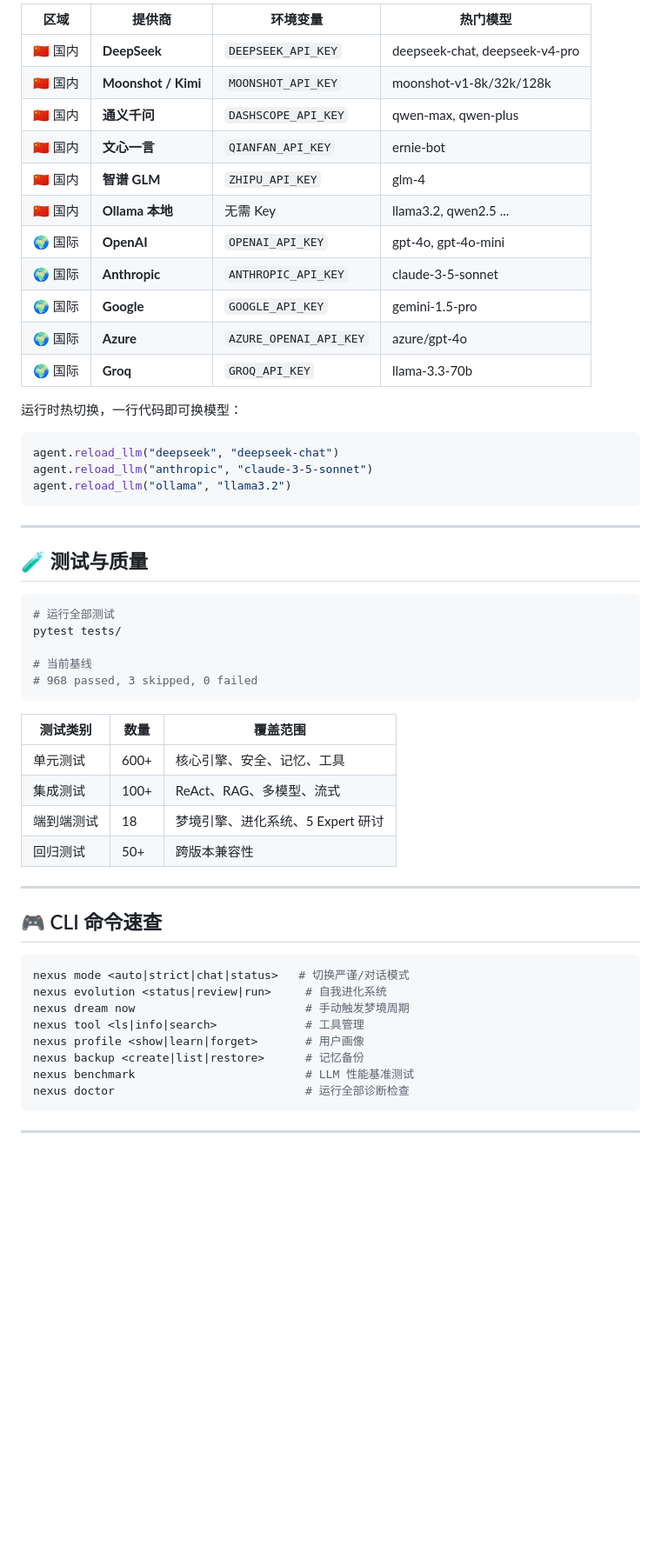
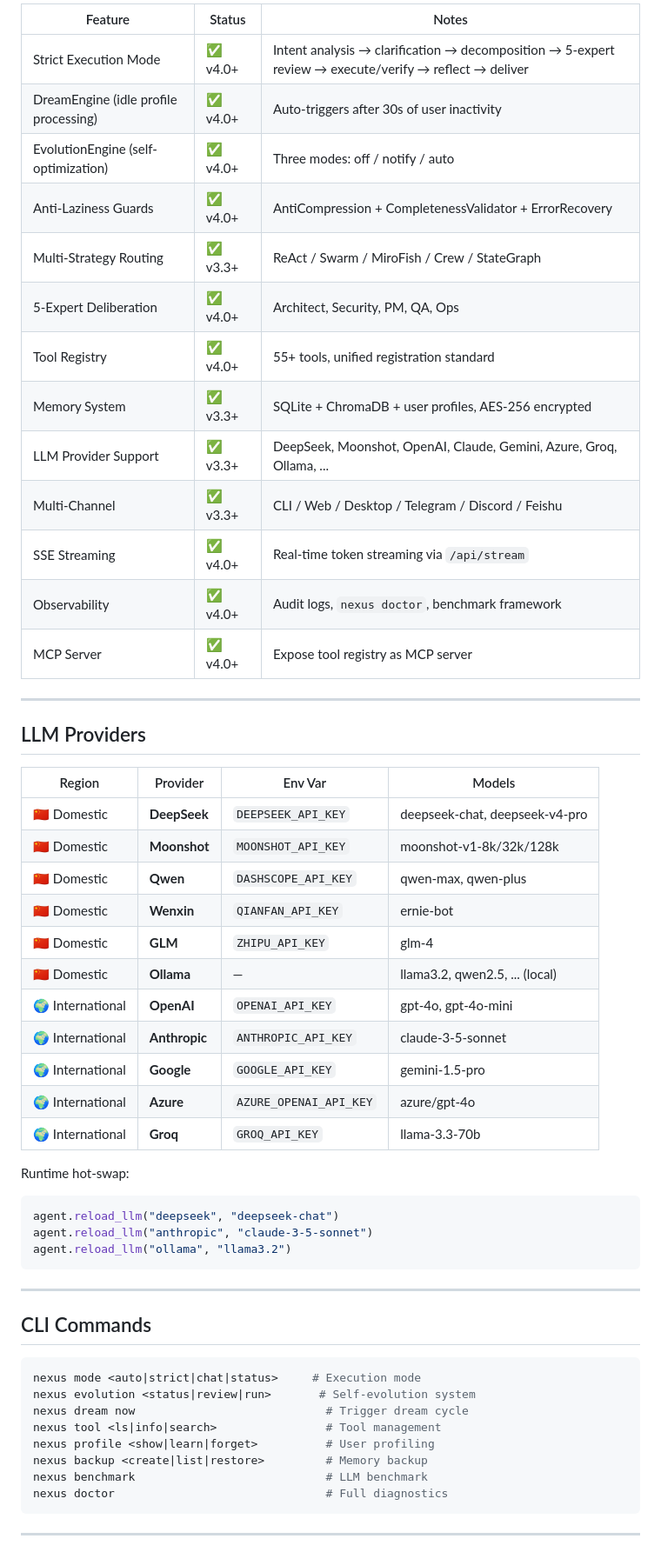
Before and after one commit to qize-auto/nexus-agent, a Markdown page: README.md, the part around one of its changes. Shown at 87% size. Drawn GitHub-style; blank space fills up the shorter version.

````diff
--- a/README.md
+++ b/README.md
@@ -234,19 +174,39 @@ graph TD
 
-| 区域 | 提供商 | 环境变量 | 热门模型 |
-|------|--------|----------|----------|
-| 🇨🇳 国内 | **DeepSeek** | `DEEPSEEK_API_KEY` | deepseek-chat, deepseek-v4-pro |
-| 🇨🇳 国内 | **Moonshot / Kimi** | `MOONSHOT_API_KEY` | moonshot-v1-8k/32k/128k |
-| 🇨🇳 国内 | **通义千问** | `DASHSCOPE_API_KEY` | qwen-max, qwen-plus |
-| 🇨🇳 国内 | **文心一言** | `QIANFAN_API_KEY` | ernie-bot |
-| 🇨🇳 国内 | **智谱 GLM** | `ZHIPU_API_KEY` | glm-4 |
-| 🇨🇳 国内 | **Ollama 本地** | 无需 Key | llama3.2, qwen2.5 ... |
-| 🌍 国际 | **OpenAI** | `OPENAI_API_KEY` | gpt-4o, gpt-4o-mini |
-| 🌍 国际 | **Anthropic** | `ANTHROPIC_API_KEY` | claude-3-5-sonnet |
-| 🌍 国际 | **Google** | `GOOGLE_API_KEY` | gemini-1.5-pro |
-| 🌍 国际 | **Azure** | `AZURE_OPENAI_API_KEY` | azure/gpt-4o |
-| 🌍 国际 | **Groq** | `GROQ_API_KEY` | llama-3.3-70b |
+| Feature | Status | Notes |
+|---------|--------|-------|
+| Strict Execution Mode | ✅ v4.0+ | Intent analysis → clarification → decomposition → 5-expert review → execute/verify → reflect → deliver |
+| DreamEngine (idle profile processing) | ✅ v4.0+ | Auto-triggers after 30s of user inactivity |
+| EvolutionEngine (self-optimization) | ✅ v4.0+ | Three modes: off / notify / auto |
+| Anti-Laziness Guards | ✅ v4.0+ | AntiCompression + CompletenessValidator + ErrorRecovery |
+| Multi-Strategy Routing | ✅ v3.3+ | ReAct / Swarm / MiroFish / Crew / StateGraph |
+| 5-Expert Deliberation | ✅ v4.0+ | Architect, Security, PM, QA, Ops |
+| Tool Registry | ✅ v4.0+ | 55+ tools, unified registration standard |
+| Memory System | ✅ v3.3+ | SQLite + ChromaDB + user profiles, AES-256 encrypted |
+| LLM Provider Support | ✅ v3.3+ | DeepSeek, Moonshot, OpenAI, Claude, Gemini, Azure, Groq, Ollama, ... |
+| Multi-Channel | ✅ v3.3+ | CLI / Web / Desktop / Telegram / Discord / Feishu |
+| SSE Streaming | ✅ v4.0+ | Real-time token streaming via `/api/stream` |
+| Observability | ✅ v4.0+ | Audit logs, `nexus doctor`, benchmark framework |
+| MCP Server | ✅ v4.0+ | Expose tool registry as MCP server |
 
-运行时热切换，一行代码即可换模型：
+---
+
+## LLM Providers
+
+| Region | Provider | Env Var | Models |
+|--------|----------|---------|--------|
+| 🇨🇳 Domestic | **DeepSeek** | `DEEPSEEK_API_KEY` | deepseek-chat, deepseek-v4-pro |
+| 🇨🇳 Domestic | **Moonshot** | `MOONSHOT_API_KEY` | moonshot-v1-8k/32k/128k |
+| 🇨🇳 Domestic | **Qwen** | `DASHSCOPE_API_KEY` | qwen-max, qwen-plus |
+| 🇨🇳 Domestic | **Wenxin** | `QIANFAN_API_KEY` | ernie-bot |
+| 🇨🇳 Domestic | **GLM** | `ZHIPU_API_KEY` | glm-4 |
+| 🇨🇳 Domestic | **Ollama** | — | llama3.2, qwen2.5, ... (local) |
+| 🌍 International | **OpenAI** | `OPENAI_API_KEY` | gpt-4o, gpt-4o-mini |
+| 🌍 International | **Anthropic** | `ANTHROPIC_API_KEY` | claude-3-5-sonnet |
+| 🌍 International | **Google** | `GOOGLE_API_KEY` | gemini-1.5-pro |
+| 🌍 International | **Azure** | `AZURE_OPENAI_API_KEY` | azure/gpt-4o |
+| 🌍 International | **Groq** | `GROQ_API_KEY` | llama-3.3-70b |
+
+Runtime hot-swap:
 
 ```python
 agent.reload_llm("deepseek", "deepseek-chat")
@@ -256,36 +216,17 @@ agent.reload_llm("ollama", "llama3.2")
 
 ---
 
-## 🧪 测试与质量
+## CLI Commands
 
 ```bash
-# 运行全部测试
-pytest tests/
-
-# 当前基线
-# 968 passed, 3 skipped, 0 failed
-```
-
-| 测试类别 | 数量 | 覆盖范围 |
-|----------|------|----------|
-| 单元测试 | 600+ | 核心引擎、安全、记忆、工具 |
-| 集成测试 | 100+ | ReAct、RAG、多模型、流式 |
-| 端到端测试 | 18 | 梦境引擎、进化系统、5 Expert 研讨 |
-| 回归测试 | 50+ | 跨版本兼容性 |
-
----
-
-## 🎮 CLI 命令速查
-
-```bash
-nexus mode <auto|strict|chat|status>   # 切换严谨/对话模式
-nexus evolution <status|review|run>     # 自我进化系统
-nexus dream now                         # 手动触发梦境周期
-nexus tool <ls|info|search>             # 工具管理
-nexus profile <show|learn|forget>       # 用户画像
-nexus backup <create|list|restore>      # 记忆备份
-nexus benchmark                         # LLM 性能基准测试
-nexus doctor                            # 运行全部诊断检查
+nexus mode <auto|strict|chat|status>     # Execution mode
+nexus evolution <status|review|run>       # Self-evolution system
+nexus dream now                            # Trigger dream cycle
+nexus tool <ls|info|search>                # Tool management
+nexus profile <show|learn|forget>          # User profiling
+nexus backup <create|list|restore>         # Memory backup
+nexus benchmark                            # LLM benchmark
+nexus doctor                               # Full diagnostics
 ```
 
 ---
````
Also changed, not shown: other parts of README.md (+198 -249 lines).
